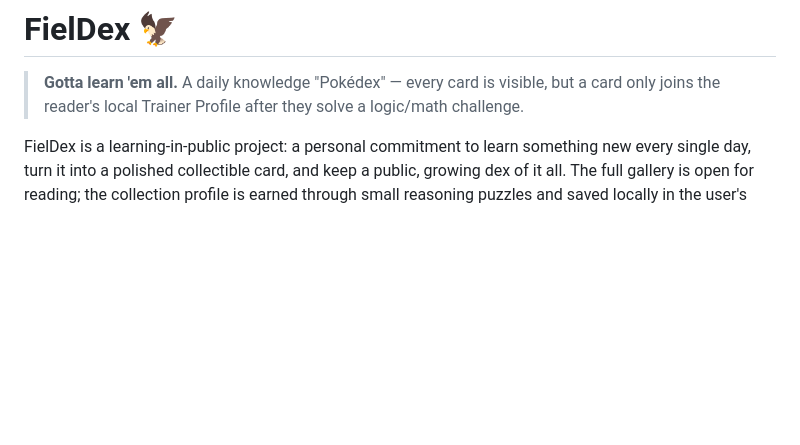
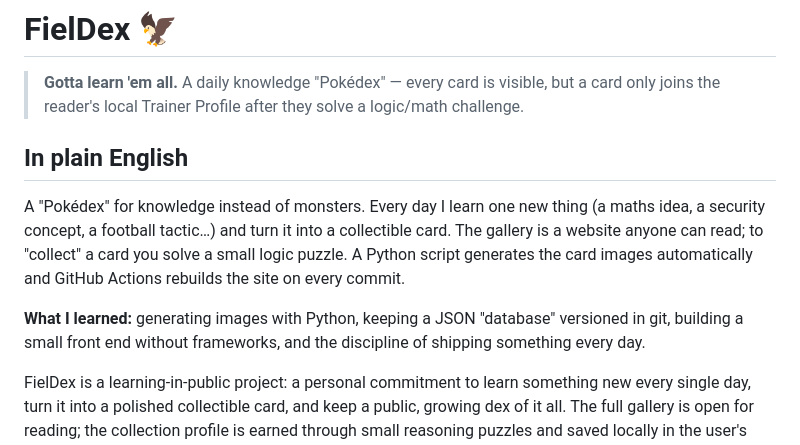
Before and after one commit to Willian-Yudy-F/fieldex, a Markdown page: README.md, the part around the change. GitHub-like rendering; blank space fills up the shorter version.

Commit message:
README: plain-English explanation

```diff
--- a/README.md
+++ b/README.md
@@ -2,6 +2,12 @@
 
 > **Gotta learn 'em all.**
 > A daily knowledge "Pokédex" — every card is visible, but a card only joins the reader's local Trainer Profile after they solve a logic/math challenge.
+
+
+## In plain English
+A "Pokédex" for knowledge instead of monsters. Every day I learn one new thing (a maths idea, a security concept, a football tactic…) and turn it into a collectible card. The gallery is a website anyone can read; to "collect" a card you solve a small logic puzzle. A Python script generates the card images automatically and GitHub Actions rebuilds the site on every commit.
+
+**What I learned:** generating images with Python, keeping a JSON "database" versioned in git, building a small front end without frameworks, and the discipline of shipping something every day.
 
 FielDex is a learning-in-public project: a personal commitment to learn something new every single day, turn it into a polished collectible card, and keep a public, growing dex of it all. The full gallery is open for reading; the collection profile is earned through small reasoning puzzles and saved locally in the user's browser. The name is a play on **Pokédex** — but instead of catching creatures, I'm catching knowledge — with a small nod to *o Timão* (the club's nickname, "a Fiel", founded in **1910**).
 
```
